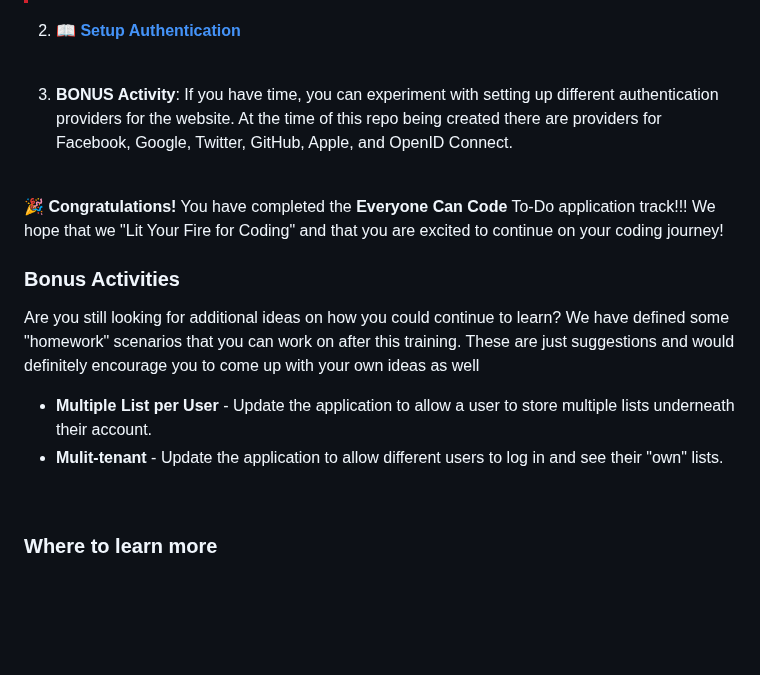
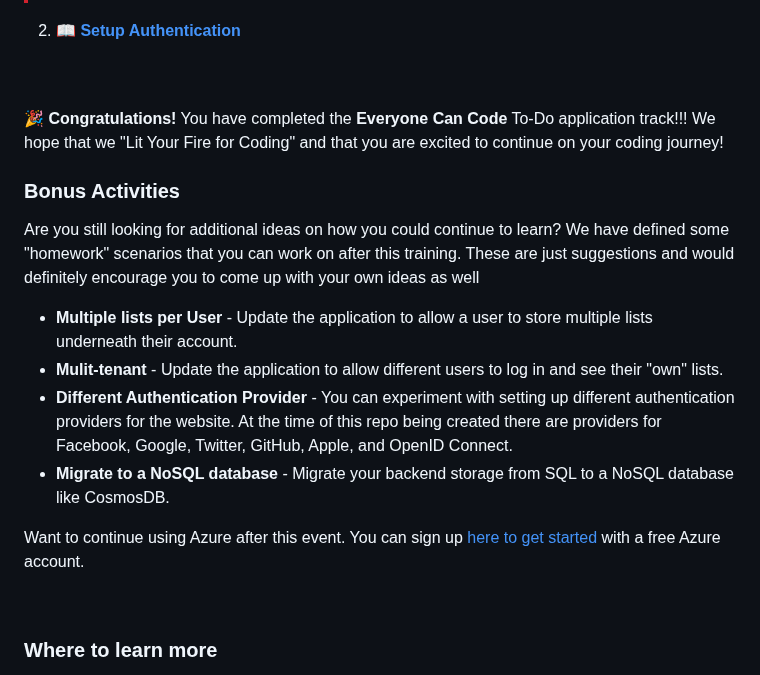
Before and after one commit to microsoft/EveryoneCanCode-US, a Markdown page: Track_1_ToDo_App/README.md, the part around the change. GitHub-like rendering; blank space fills up the shorter version.

Commit message:
updated Track 1 readme to include more homework ideas

```diff
--- a/Track_1_ToDo_App/README.md
+++ b/Track_1_ToDo_App/README.md
@@ -164,7 +164,7 @@ This sprint is designed to help students deploy the To-Do application to the clo
 
 <br/>
 
-3. **BONUS Activity**:  If you have time, you can experiment with setting up different authentication providers for the website.  At the time of this repo being created there are providers for Facebook, Google, Twitter, GitHub, Apple, and OpenID Connect.
+
 
 <br/>
 
@@ -173,8 +173,12 @@ This sprint is designed to help students deploy the To-Do application to the clo
 ### Bonus Activities
 Are you still looking for additional ideas on how you could continue to learn?  We have defined some "homework" scenarios that you can work on after this training.  These are just suggestions and would definitely encourage you to come up with your own ideas as well
 
-- **Multiple List per User** - Update the application to allow a user to store multiple lists underneath their account.
+- **Multiple lists per User** - Update the application to allow a user to store multiple lists underneath their account.
 - **Mulit-tenant** - Update the application to allow different users to log in and see their "own" lists.
+- **Different Authentication Provider** - You can experiment with setting up different authentication providers for the website. At the time of this repo being created there are providers for Facebook, Google, Twitter, GitHub, Apple, and OpenID Connect.
+- **Migrate to a NoSQL database** - Migrate your backend storage from SQL to a NoSQL database like CosmosDB.
+
+Want to continue using Azure after this event.  You can sign up [here to get started](https://azure.microsoft.com/en-us/free/) with a free Azure account.
 
 <br/>
 
```
